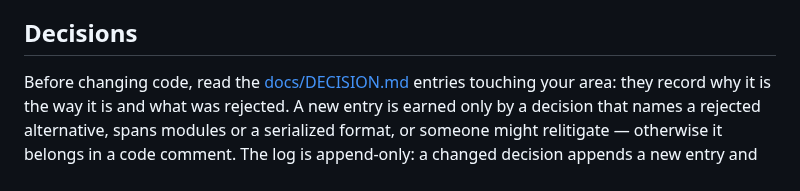
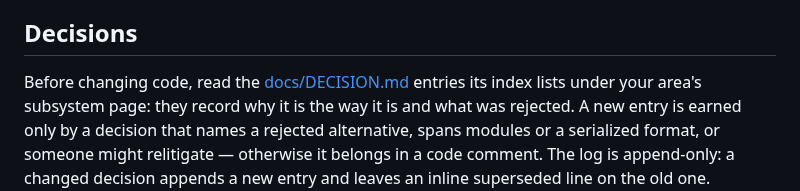
Before and after one commit to Onion-L/holt, a Markdown page: AGENTS.md, the part around the change. Drawn GitHub-style.

```diff
--- a/AGENTS.md
+++ b/AGENTS.md
@@ -35,8 +35,8 @@ days is promoted into it.
 ## Decisions
 
 Before changing code, read the [docs/DECISION.md](docs/DECISION.md) entries
-touching your area: they record why it is the way it is and what was
-rejected. A new entry is earned only by a decision that names a rejected
+its index lists under your area's subsystem page: they record why it is the
+way it is and what was rejected. A new entry is earned only by a decision that names a rejected
 alternative, spans modules or a serialized format, or someone might
 relitigate — otherwise it belongs in a code comment. The log is append-only:
 a changed decision appends a new entry and leaves an inline superseded line
```
Also changed, not shown: docs/DECISION.md (+24 -0 lines).
